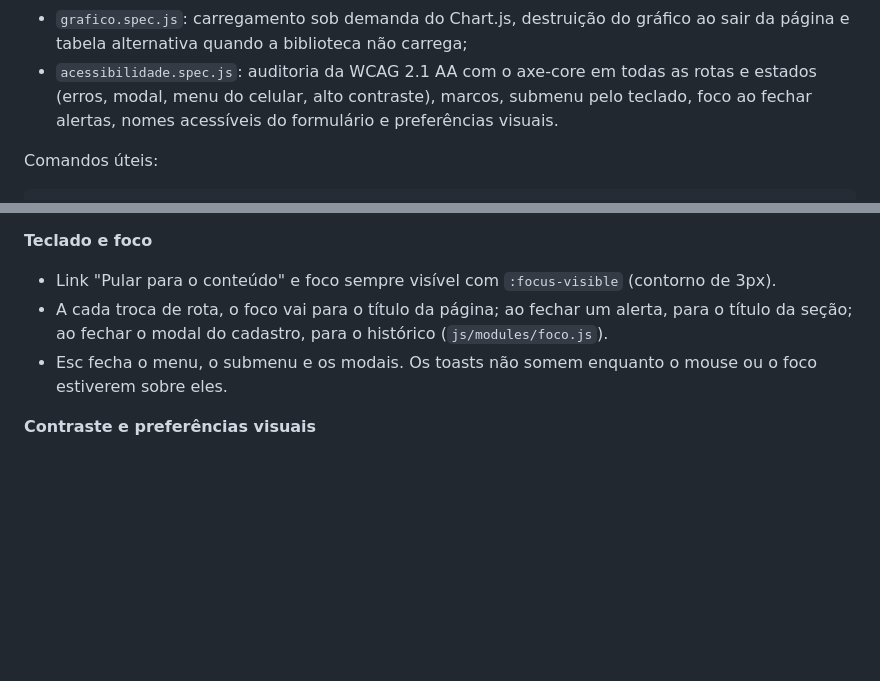
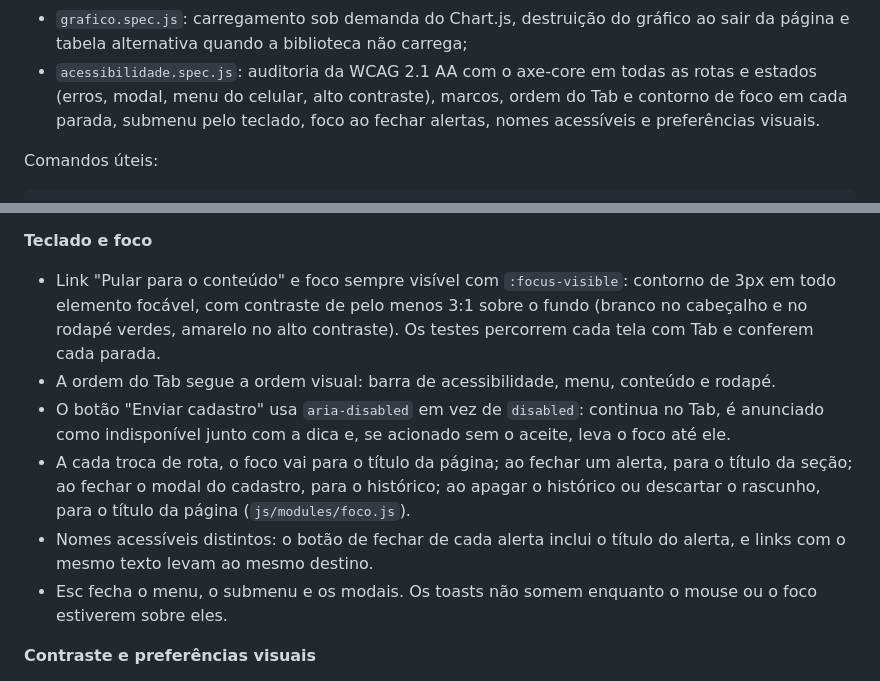
Before and after one commit to nlsilvarts/ong-maos-solidarias, a Markdown page: README.md, 2 parts joined by grey strips. GitHub-like rendering; blank space fills up the shorter version.

Commit message:
docs: documenta a ordem do Tab, o contorno de foco e o botão Enviar com aria-disabled
Co-Authored-By: Claude Opus 5.5 <noreply@anthropic.com>
Claude-Session: https://claude.ai/code/session_01KWJTS6rQRUa71WN8gsPJUm

```diff
--- a/README.md
+++ b/README.md
@@ -141,8 +141,8 @@ site como uma pessoa usaria:
 - `grafico.spec.js`: carregamento sob demanda do Chart.js, destruição do gráfico ao sair da página
   e tabela alternativa quando a biblioteca não carrega;
 - `acessibilidade.spec.js`: auditoria da WCAG 2.1 AA com o axe-core em todas as rotas e estados
-  (erros, modal, menu do celular, alto contraste), marcos, submenu pelo teclado, foco ao fechar
-  alertas, nomes acessíveis do formulário e preferências visuais.
+  (erros, modal, menu do celular, alto contraste), marcos, ordem do Tab e contorno de foco em cada
+  parada, submenu pelo teclado, foco ao fechar alertas, nomes acessíveis e preferências visuais.
 
 Comandos úteis:
 
@@ -316,9 +316,17 @@ testes de ponta a ponta (`testes/e2e/acessibilidade.spec.js`) e manualmente, com
 
 **Teclado e foco**
 
-- Link "Pular para o conteúdo" e foco sempre visível com `:focus-visible` (contorno de 3px).
+- Link "Pular para o conteúdo" e foco sempre visível com `:focus-visible`: contorno de 3px em todo
+  elemento focável, com contraste de pelo menos 3:1 sobre o fundo (branco no cabeçalho e no rodapé
+  verdes, amarelo no alto contraste). Os testes percorrem cada tela com Tab e conferem cada parada.
+- A ordem do Tab segue a ordem visual: barra de acessibilidade, menu, conteúdo e rodapé.
+- O botão "Enviar cadastro" usa `aria-disabled` em vez de `disabled`: continua no Tab, é anunciado
+  como indisponível junto com a dica e, se acionado sem o aceite, leva o foco até ele.
 - A cada troca de rota, o foco vai para o título da página; ao fechar um alerta, para o título da
-  seção; ao fechar o modal do cadastro, para o histórico (`js/modules/foco.js`).
+  seção; ao fechar o modal do cadastro, para o histórico; ao apagar o histórico ou descartar o
+  rascunho, para o título da página (`js/modules/foco.js`).
+- Nomes acessíveis distintos: o botão de fechar de cada alerta inclui o título do alerta, e links
+  com o mesmo texto levam ao mesmo destino.
 - Esc fecha o menu, o submenu e os modais. Os toasts não somem enquanto o mouse ou o foco
   estiverem sobre eles.
 
```
